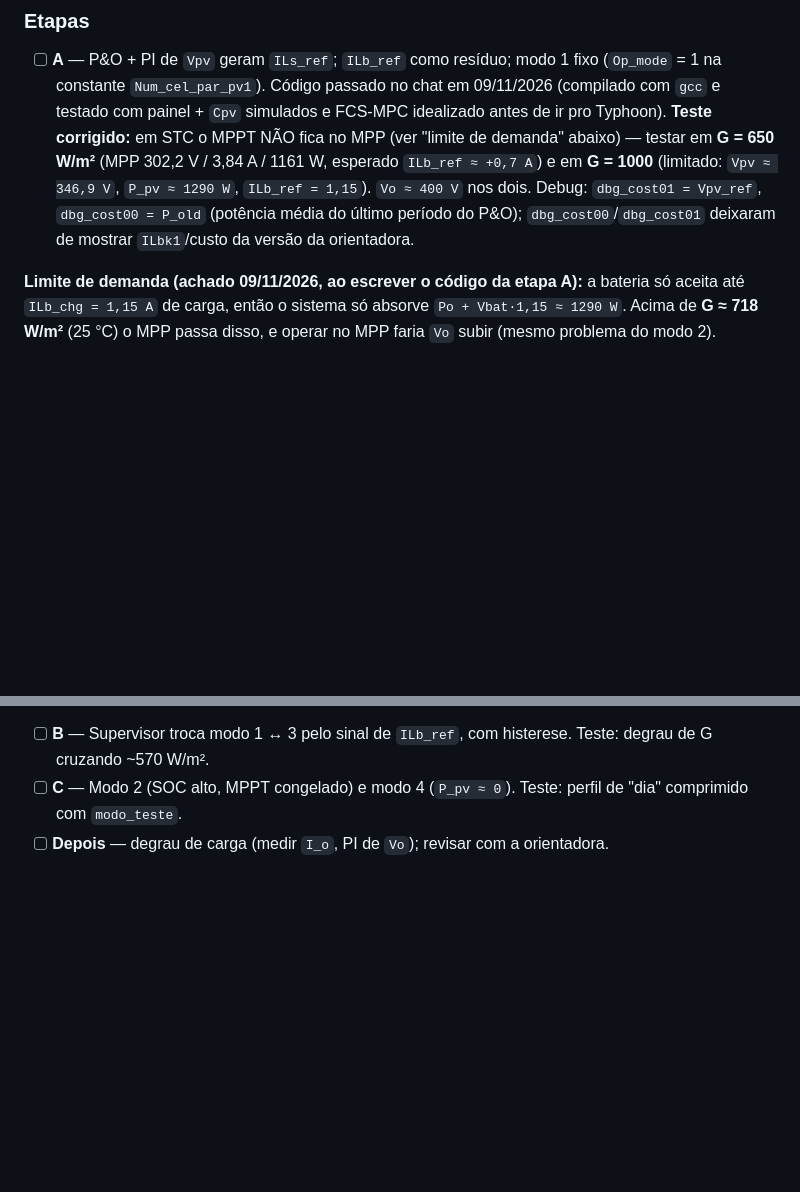
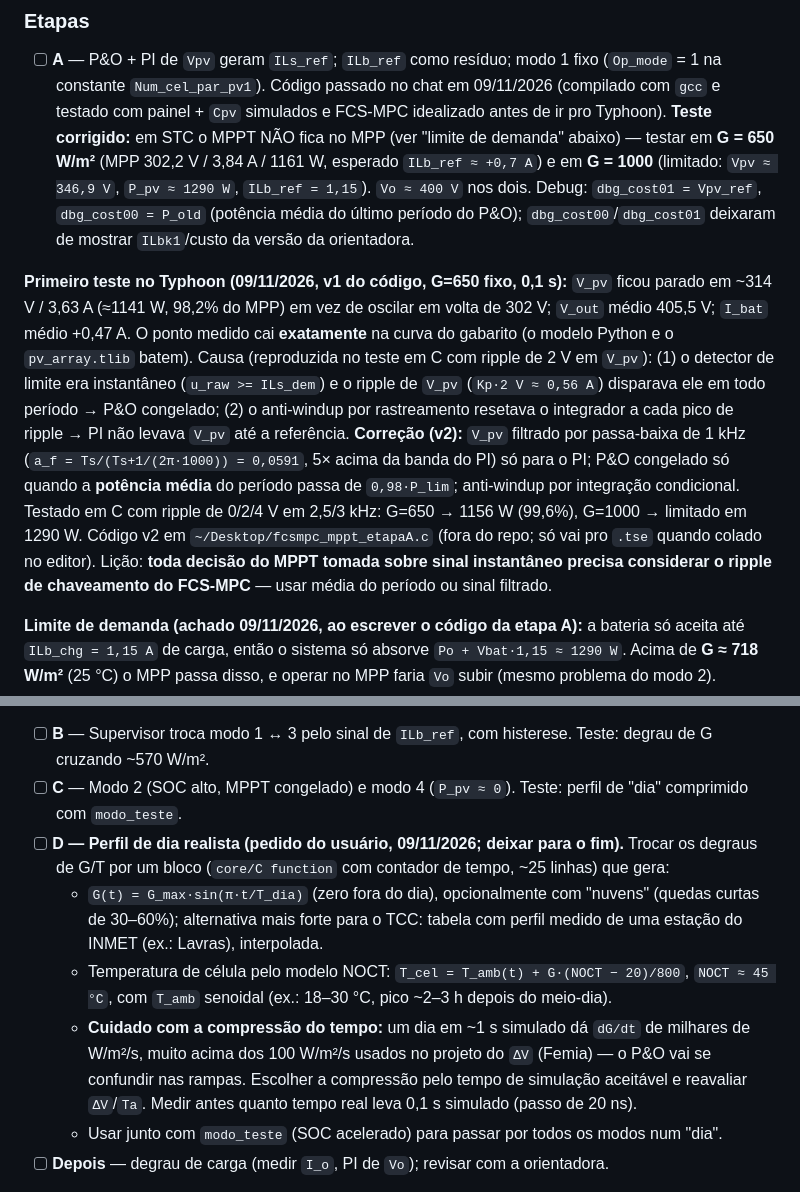
Before and after one commit to JoaoVitorSBarbosa/VR-BESS, a Markdown page: CLAUDE.md, 2 parts joined by grey strips. Drawn GitHub-style; blank space fills up the shorter version.

Commit message:
MPPT etapa A: registra primeiro teste, correção do ripple e to-do do perfil de dia
- Teste v1 (G=650): P&O congelado em ~314 V (98,2% do MPP) porque o
  ripple de Vpv disparava o detector de limite instantâneo.
- v2: Vpv filtrado (1 kHz) no PI, P&O congelado só pela potência média,
  anti-windup por integração condicional (99,6% do MPP no teste em C).
- Nova etapa D: perfil de dia com G senoidal/INMET e temperatura NOCT.

```diff
--- a/CLAUDE.md
+++ b/CLAUDE.md
@@ -840,6 +840,21 @@ sistema já está perto do modo 4.
   Debug: `dbg_cost01 = Vpv_ref`, `dbg_cost00 = P_old` (potência média do último período do P&O);
   `dbg_cost00`/`dbg_cost01` deixaram de mostrar `ILbk1`/custo da versão da orientadora.
 
+**Primeiro teste no Typhoon (09/11/2026, v1 do código, G=650 fixo, 0,1 s):** `V_pv` ficou parado
+em ~314 V / 3,63 A (≈1141 W, 98,2% do MPP) em vez de oscilar em volta de 302 V; `V_out` médio
+405,5 V; `I_bat` médio +0,47 A. O ponto medido cai **exatamente** na curva do gabarito (o modelo
+Python e o `pv_array.tlib` batem). Causa (reproduzida no teste em C com ripple de 2 V em `V_pv`):
+(1) o detector de limite era instantâneo (`u_raw >= ILs_dem`) e o ripple de `V_pv` (`Kp·2 V ≈
+0,56 A`) disparava ele em todo período → P&O congelado; (2) o anti-windup por rastreamento
+resetava o integrador a cada pico de ripple → PI não levava `V_pv` até a referência.
+**Correção (v2):** `V_pv` filtrado por passa-baixa de 1 kHz (`a_f = Ts/(Ts+1/(2π·1000)) = 0,0591`,
+5× acima da banda do PI) só para o PI; P&O congelado só quando a **potência média** do período
+passa de `0,98·P_lim`; anti-windup por integração condicional. Testado em C com ripple de 0/2/4 V em
+2,5/3 kHz: G=650 → 1156 W (99,6%), G=1000 → limitado em 1290 W. Código v2 em
+`~/Desktop/fcsmpc_mppt_etapaA.c` (fora do repo; só vai pro `.tse` quando colado no editor).
+Lição: **toda decisão do MPPT tomada sobre sinal instantâneo precisa considerar o ripple de
+chaveamento do FCS-MPC** — usar média do período ou sinal filtrado.
+
 **Limite de demanda (achado 09/11/2026, ao escrever o código da etapa A):** a bateria só aceita
 até `ILb_chg = 1,15 A` de carga, então o sistema só absorve `Po + Vbat·1,15 ≈ 1290 W`. Acima de
 **G ≈ 718 W/m²** (25 °C) o MPP passa disso, e operar no MPP faria `Vo` subir (mesmo problema do
@@ -860,6 +875,18 @@ exatamente a potência do painel, então está certo.
   G cruzando ~570 W/m².
 - [ ] **C** — Modo 2 (SOC alto, MPPT congelado) e modo 4 (`P_pv ≈ 0`). Teste: perfil de "dia"
   comprimido com `modo_teste`.
+- [ ] **D — Perfil de dia realista (pedido do usuário, 09/11/2026; deixar para o fim).** Trocar os
+  degraus de G/T por um bloco (`core/C function` com contador de tempo, ~25 linhas) que gera:
+  - `G(t) = G_max·sin(π·t/T_dia)` (zero fora do dia), opcionalmente com "nuvens" (quedas curtas de
+    30–60%); alternativa mais forte para o TCC: tabela com perfil medido de uma estação do INMET
+    (ex.: Lavras), interpolada.
+  - Temperatura de célula pelo modelo NOCT: `T_cel = T_amb(t) + G·(NOCT − 20)/800`, `NOCT ≈ 45 °C`,
+    com `T_amb` senoidal (ex.: 18–30 °C, pico ~2–3 h depois do meio-dia).
+  - **Cuidado com a compressão do tempo:** um dia em ~1 s simulado dá `dG/dt` de milhares de
+    W/m²/s, muito acima dos 100 W/m²/s usados no projeto do `ΔV` (Femia) — o P&O vai se confundir
+    nas rampas. Escolher a compressão pelo tempo de simulação aceitável e reavaliar `ΔV`/`Ta`.
+    Medir antes quanto tempo real leva 0,1 s simulado (passo de 20 ns).
+  - Usar junto com `modo_teste` (SOC acelerado) para passar por todos os modos num "dia".
 - [ ] **Depois** — degrau de carga (medir `I_o`, PI de `Vo`); revisar com a orientadora.
 
 Referências em `~/Documents/Artigos`: Esram & Chapman 2007 (panorama), Femia et al. 2005 (`ΔV`,
```
Also changed, not shown: README.md (+1 -0 lines).
